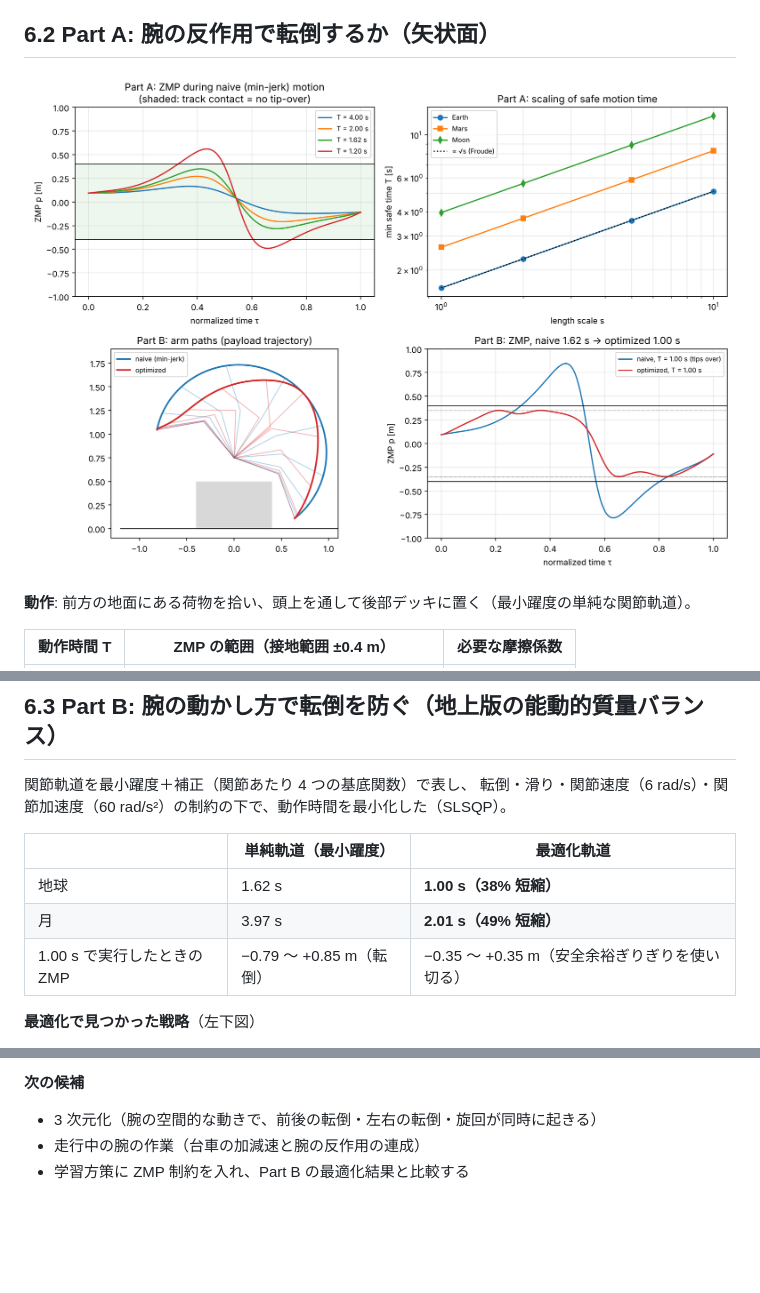
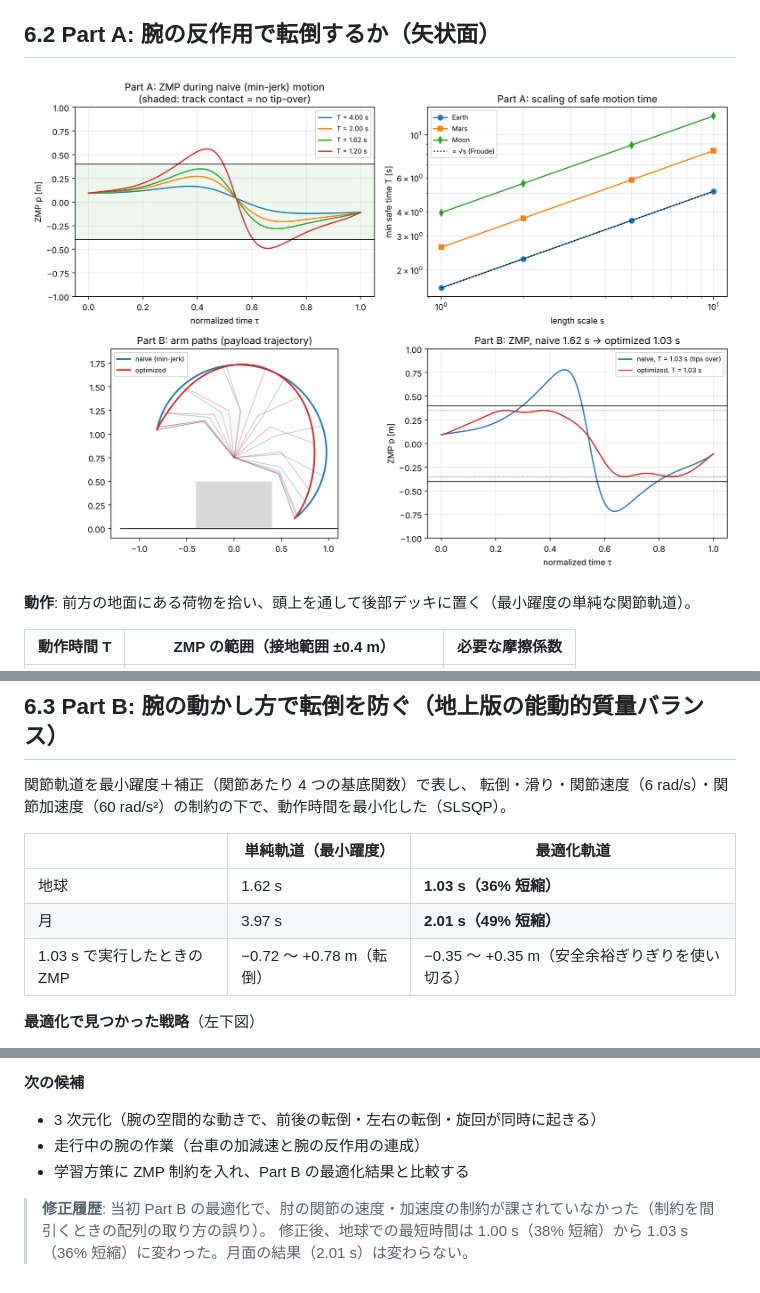
Before and after one commit to okamasaya/simulation_AMBAC, a Markdown page: docs/06_ground_tank.md, 3 parts joined by grey strips. Rendered like a GitHub page; pictures changed too: figures/sim06_tipover.png; blank space fills up the shorter version.

```diff
--- a/docs/06_ground_tank.md
+++ b/docs/06_ground_tank.md
@@ -65,9 +65,9 @@ $$
 
 | | 単純軌道（最小躍度） | 最適化軌道 |
 |---|---|---|
-| 地球 | 1.62 s | **1.00 s（38% 短縮）** |
+| 地球 | 1.62 s | **1.03 s（36% 短縮）** |
 | 月 | 3.97 s | **2.01 s（49% 短縮）** |
-| 1.00 s で実行したときの ZMP | −0.79 〜 +0.85 m（転倒） | −0.35 〜 +0.35 m（安全余裕ぎりぎりを使い切る） |
+| 1.03 s で実行したときの ZMP | −0.72 〜 +0.78 m（転倒） | −0.35 〜 +0.35 m（安全余裕ぎりぎりを使い切る） |
 
 **最適化で見つかった戦略**（左下図）
 - **荷物を体に引き寄せて、低く小さな弧で運ぶ。** 回転半径を小さくして、腕と荷物の慣性（＝角運動量の変化）を減らしている。
@@ -134,3 +134,6 @@ $$
 - 3 次元化（腕の空間的な動きで、前後の転倒・左右の転倒・旋回が同時に起きる）
 - 走行中の腕の作業（台車の加減速と腕の反作用の連成）
 - 学習方策に ZMP 制約を入れ、Part B の最適化結果と比較する
+
+> **修正履歴**: 当初 Part B の最適化で、肘の関節の速度・加速度の制約が課されていなかった（制約を間引くときの配列の取り方の誤り）。
+> 修正後、地球での最短時間は 1.00 s（38% 短縮）から 1.03 s（36% 短縮）に変わった。月面の結果（2.01 s）は変わらない。
```
Also changed, not shown: README.md (+7 -2 lines), docs/00_purpose.md (+2 -1 lines), docs/09_legs.md (added, +89 -0 lines), figures/sim09_legs.png (added), 8 other files.
